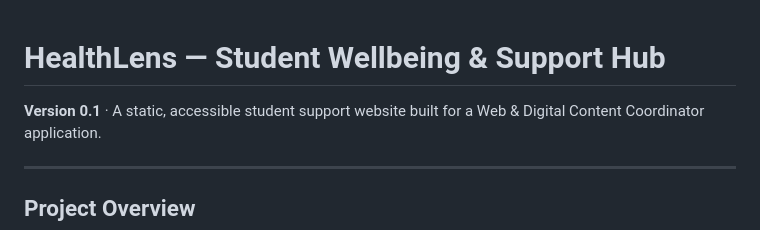
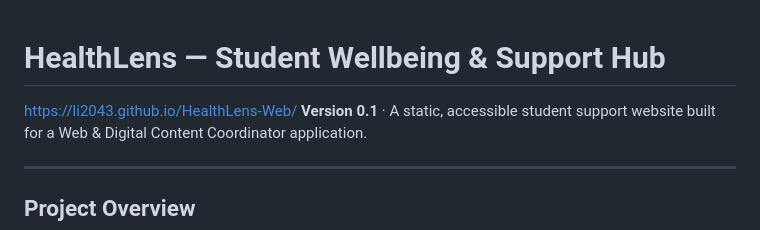
Before and after one commit to Li2043/HealthLens-Web, a Markdown page: README.md, the part around the change. Drawn GitHub-style.

Commit message:
Update README with project URL
Add project URL to README file

```diff
--- a/README.md
+++ b/README.md
@@ -1,5 +1,5 @@
 # HealthLens — Student Wellbeing & Support Hub
-
+https://li2043.github.io/HealthLens-Web/
 **Version 0.1** · A static, accessible student support website built for a Web & Digital Content Coordinator application.
 
 ---
```
